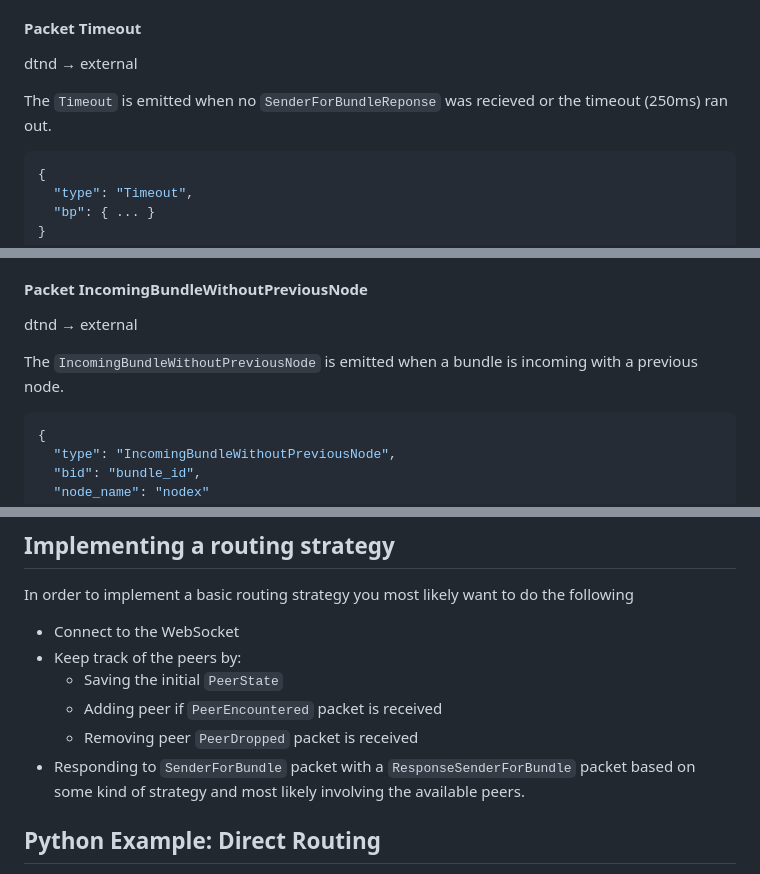
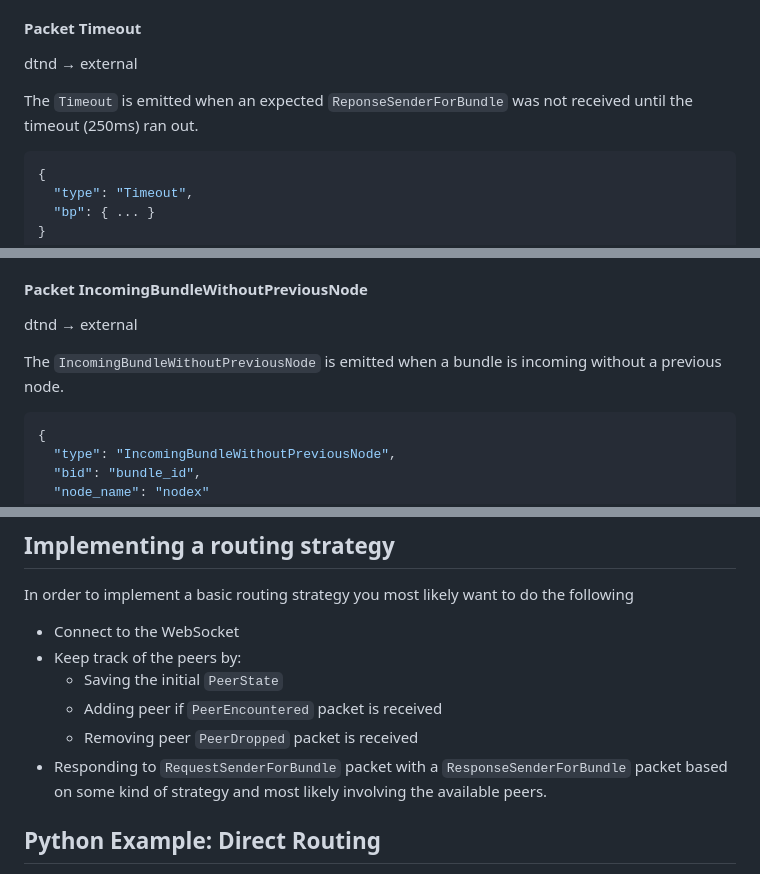
Before and after one commit to dtn7/dtn7-rs, a Markdown page: doc/erouting.md, 3 parts joined by grey strips. GitHub-like rendering.

Commit message:
doc(erouting): fix mistakes/inaccuracies

````diff
--- a/doc/erouting.md
+++ b/doc/erouting.md
@@ -83,7 +83,7 @@ The ``Error`` is emitted when an error occurs. At the Moment the only emitted er
 
 dtnd → external
 
-The ``Timeout`` is emitted when no ``SenderForBundleReponse`` was recieved or the timeout (250ms) ran out.
+The ``Timeout`` is emitted when an expected ``ReponseSenderForBundle`` was not received until the timeout (250ms) ran out.
 
 ```json
 {
@@ -109,7 +109,7 @@ The ``IncomingBundle`` is emitted when a bundle is incoming.
 
 dtnd → external
 
-The ``IncomingBundleWithoutPreviousNode`` is emitted when a bundle is incoming with a previous node.
+The ``IncomingBundleWithoutPreviousNode`` is emitted when a bundle is incoming without a previous node.
 
 ```json
 {
@@ -235,7 +235,7 @@ In order to implement a basic routing strategy you most likely want to do the fo
   - Saving the initial ``PeerState``
   - Adding peer if ``PeerEncountered`` packet is received
   - Removing peer ``PeerDropped`` packet is received
-- Responding to ``SenderForBundle`` packet with a ``ResponseSenderForBundle`` packet based on some kind of strategy and most likely involving the available peers.
+- Responding to ``RequestSenderForBundle`` packet with a ``ResponseSenderForBundle`` packet based on some kind of strategy and most likely involving the available peers.
 
 ## Python Example: Direct Routing
 
````
Also changed, not shown: other parts of doc/erouting.md (+1 -1 lines).
